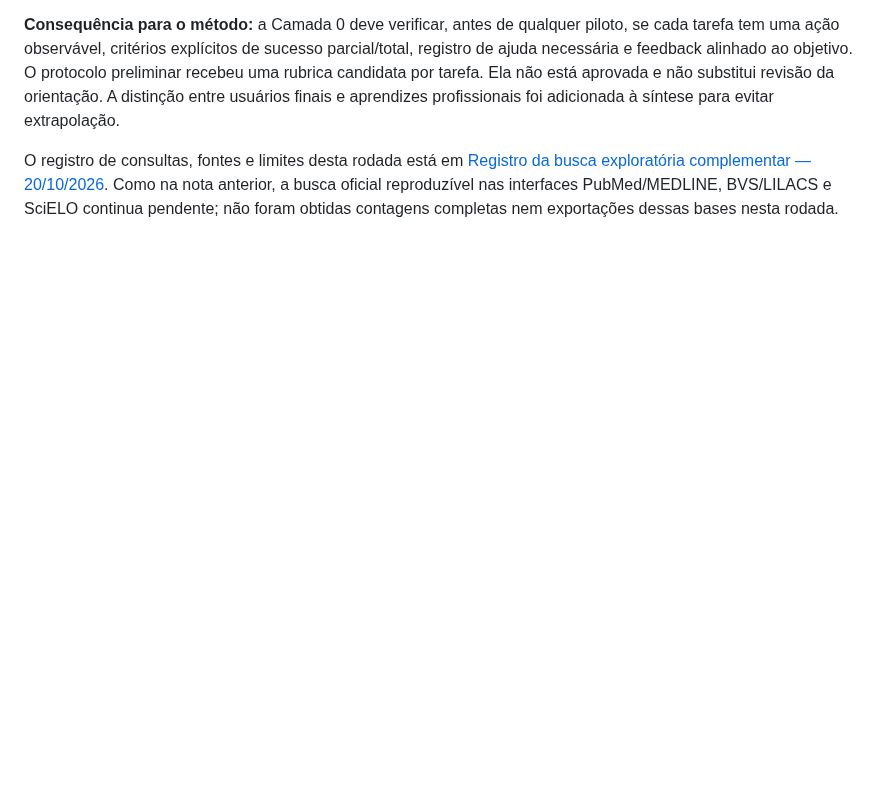
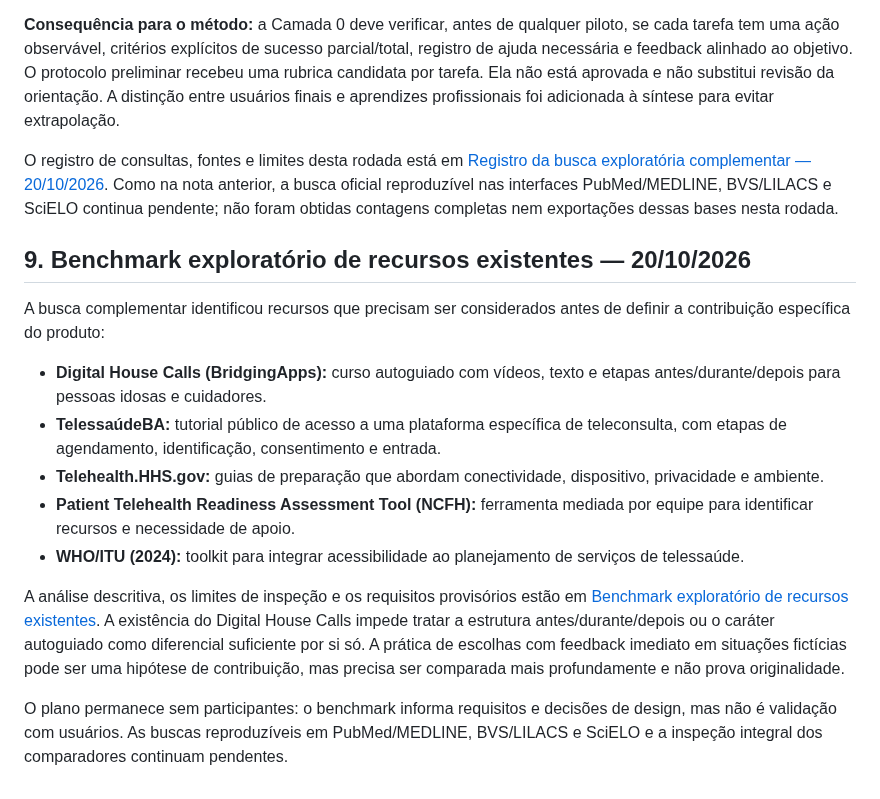
Before and after one commit to pablopcdossantos2-sys/repositorio-repo, a Markdown page: docs/nota-evidencias-e-decisoes-teleconsulta-2026-10-20.md, the part around the change. GitHub-like rendering; blank space fills up the shorter version.

Commit message:
Acrescenta implicações do benchmark de recursos existentes

```diff
--- a/docs/nota-evidencias-e-decisoes-teleconsulta-2026-10-20.md
+++ b/docs/nota-evidencias-e-decisoes-teleconsulta-2026-10-20.md
@@ -87,3 +87,18 @@ A busca exploratória complementar de 20/10/2026 identificou três publicações
 **Consequência para o método:** a Camada 0 deve verificar, antes de qualquer piloto, se cada tarefa tem uma ação observável, critérios explícitos de sucesso parcial/total, registro de ajuda necessária e feedback alinhado ao objetivo. O protocolo preliminar recebeu uma rubrica candidata por tarefa. Ela não está aprovada e não substitui revisão da orientação. A distinção entre usuários finais e aprendizes profissionais foi adicionada à síntese para evitar extrapolação.
 
 O registro de consultas, fontes e limites desta rodada está em [Registro da busca exploratória complementar — 20/10/2026](registro-busca-exploratoria-2026-10-20.md). Como na nota anterior, a busca oficial reproduzível nas interfaces PubMed/MEDLINE, BVS/LILACS e SciELO continua pendente; não foram obtidas contagens completas nem exportações dessas bases nesta rodada.
+
+
+## 9. Benchmark exploratório de recursos existentes — 20/10/2026
+
+A busca complementar identificou recursos que precisam ser considerados antes de definir a contribuição específica do produto:
+
+- **Digital House Calls (BridgingApps):** curso autoguiado com vídeos, texto e etapas antes/durante/depois para pessoas idosas e cuidadores.
+- **TelessaúdeBA:** tutorial público de acesso a uma plataforma específica de teleconsulta, com etapas de agendamento, identificação, consentimento e entrada.
+- **Telehealth.HHS.gov:** guias de preparação que abordam conectividade, dispositivo, privacidade e ambiente.
+- **Patient Telehealth Readiness Assessment Tool (NCFH):** ferramenta mediada por equipe para identificar recursos e necessidade de apoio.
+- **WHO/ITU (2024):** toolkit para integrar acessibilidade ao planejamento de serviços de telessaúde.
+
+A análise descritiva, os limites de inspeção e os requisitos provisórios estão em [Benchmark exploratório de recursos existentes](benchmark-recursos-existentes.md). A existência do Digital House Calls impede tratar a estrutura antes/durante/depois ou o caráter autoguiado como diferencial suficiente por si só. A prática de escolhas com feedback imediato em situações fictícias pode ser uma hipótese de contribuição, mas precisa ser comparada mais profundamente e não prova originalidade.
+
+O plano permanece sem participantes: o benchmark informa requisitos e decisões de design, mas não é validação com usuários. As buscas reproduzíveis em PubMed/MEDLINE, BVS/LILACS e SciELO e a inspeção integral dos comparadores continuam pendentes.
```
